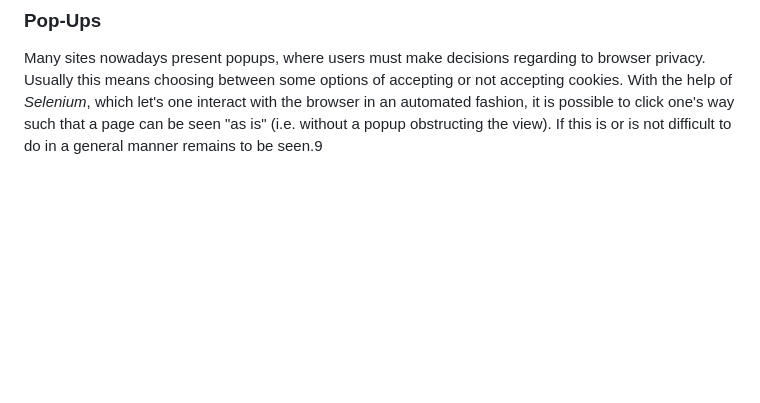
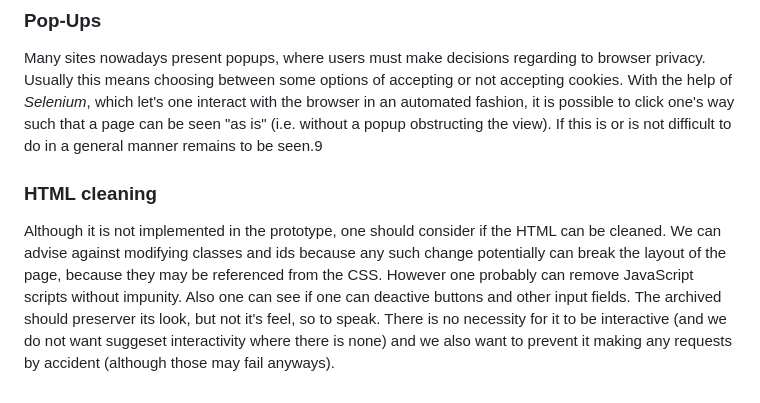
Before and after one commit to dainst/civers-prototype, a Markdown page: docs/README_TECHNICAL.md, the part around the change. GitHub-like rendering; blank space fills up the shorter version.

Commit message:
Add note on html cleaning

```diff
--- a/docs/README_TECHNICAL.md
+++ b/docs/README_TECHNICAL.md
@@ -106,3 +106,7 @@ of the `img` tags then get adjusted accordingly, to reference the local files.
 ### Pop-Ups
 
 Many sites nowadays present popups, where users must make decisions regarding to browser privacy. Usually this means choosing between some options of accepting or not accepting cookies. With the help of *Selenium*, which let's one interact with the browser in an automated fashion, it is possible to click one's way such that a page can be seen "as is" (i.e. without a popup obstructing the view). If this is or is not difficult to do in a general manner remains to be seen.9
+
+### HTML cleaning
+
+Although it is not implemented in the prototype, one should consider if the HTML can be cleaned. We can advise against modifying classes and ids because any such change potentially can break the layout of the page, because they may be referenced from the CSS. However one probably can remove JavaScript scripts without impunity. Also one can see if one can deactive buttons and other input fields. The archived should preserver its look, but not it's feel, so to speak. There is no necessity for it to be interactive (and we do not want suggeset interactivity where there is none) and we also want to prevent it making any requests by accident (although those may fail anyways).
```
